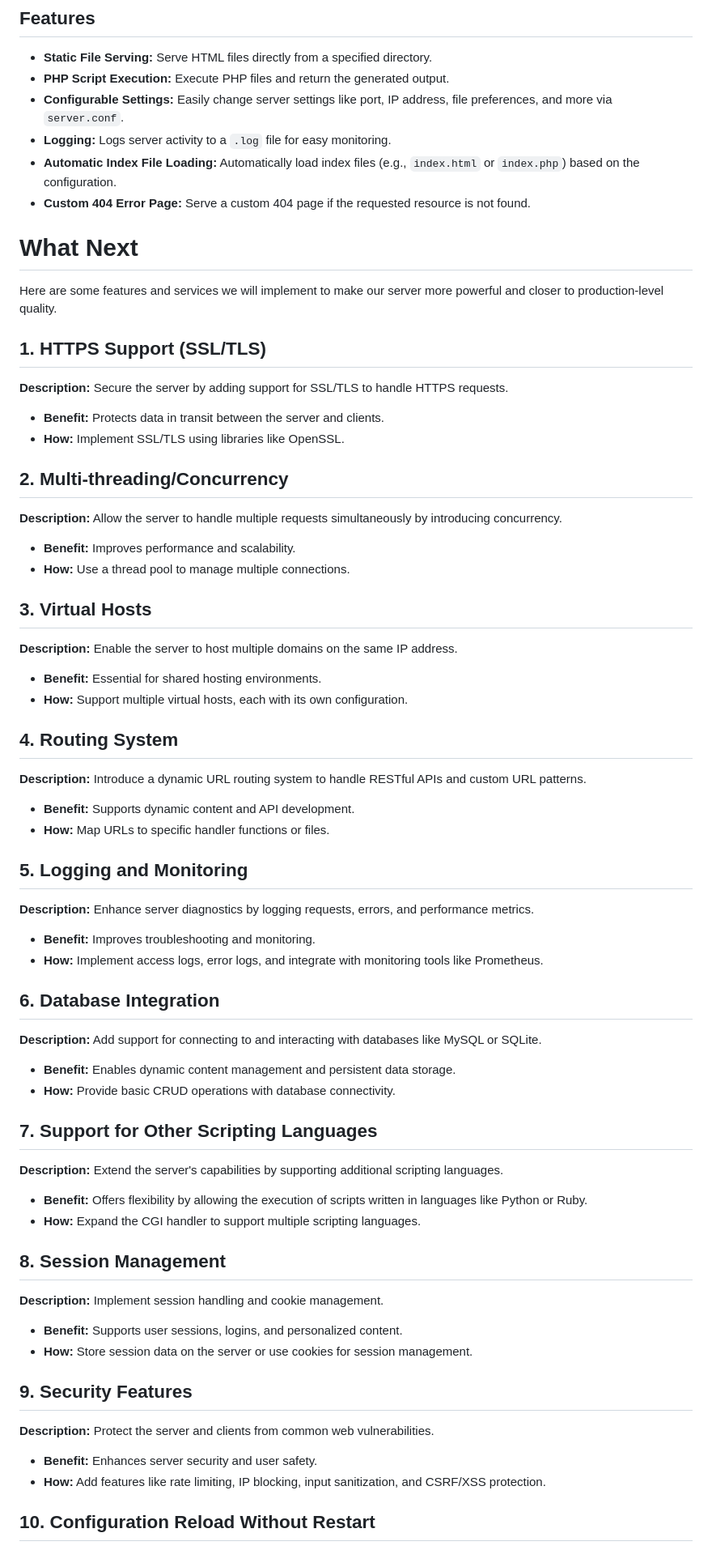
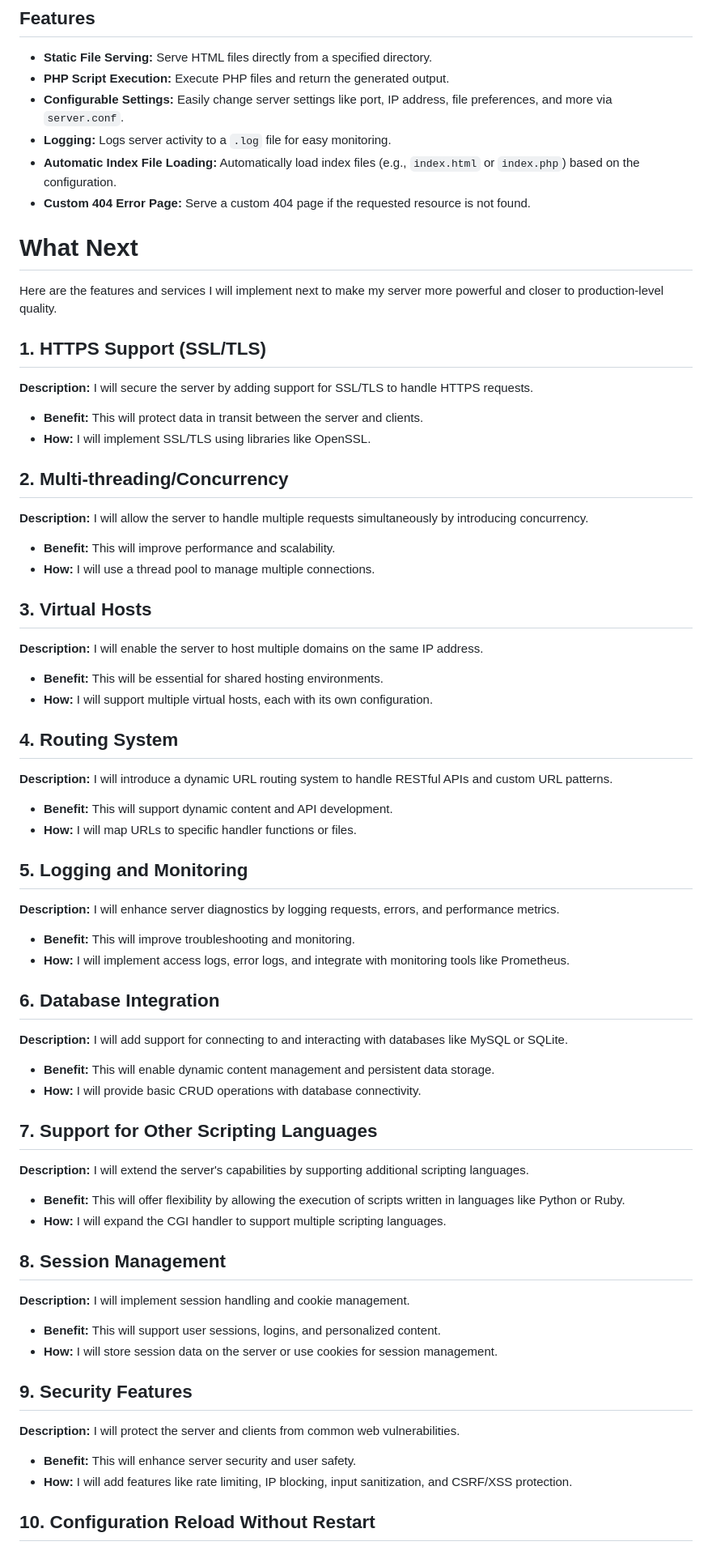
Before and after one commit to Syed-Bipul-Rahman/own-web-server, a Markdown page: README.md, the part around the change printed below. Shown: that part at 81% size. Rendered like a GitHub page.

```diff
--- a/README.md
+++ b/README.md
@@ -11,53 +11,54 @@ A simple, configurable, and dynamic web server built with C++. This server is ca
 - **Automatic Index File Loading:** Automatically load index files (e.g., `index.html` or `index.php`) based on the configuration.
 - **Custom 404 Error Page:** Serve a custom 404 page if the requested resource is not found.
 
+
 # What Next
 
-Here are some features and services we will implement to make our server more powerful and closer to production-level quality.
+ Here are the features and services I will implement next to make my server more powerful and closer to production-level quality.
 
 ## 1. HTTPS Support (SSL/TLS)
-**Description:** Secure the server by adding support for SSL/TLS to handle HTTPS requests.
-- **Benefit:** Protects data in transit between the server and clients.
-- **How:** Implement SSL/TLS using libraries like OpenSSL.
+**Description:** I will secure the server by adding support for SSL/TLS to handle HTTPS requests.
+- **Benefit:** This will protect data in transit between the server and clients.
+- **How:** I will implement SSL/TLS using libraries like OpenSSL.
 
 ## 2. Multi-threading/Concurrency
-**Description:** Allow the server to handle multiple requests simultaneously by introducing concurrency.
-- **Benefit:** Improves performance and scalability.
-- **How:** Use a thread pool to manage multiple connections.
+**Description:** I will allow the server to handle multiple requests simultaneously by introducing concurrency.
+- **Benefit:** This will improve performance and scalability.
+- **How:** I will use a thread pool to manage multiple connections.
 
 ## 3. Virtual Hosts
-**Description:** Enable the server to host multiple domains on the same IP address.
-- **Benefit:** Essential for shared hosting environments.
-- **How:** Support multiple virtual hosts, each with its own configuration.
+**Description:** I will enable the server to host multiple domains on the same IP address.
+- **Benefit:** This will be essential for shared hosting environments.
+- **How:** I will support multiple virtual hosts, each with its own configuration.
 
 ## 4. Routing System
-**Description:** Introduce a dynamic URL routing system to handle RESTful APIs and custom URL patterns.
-- **Benefit:** Supports dynamic content and API development.
-- **How:** Map URLs to specific handler functions or files.
+**Description:** I will introduce a dynamic URL routing system to handle RESTful APIs and custom URL patterns.
+- **Benefit:** This will support dynamic content and API development.
+- **How:** I will map URLs to specific handler functions or files.
 
 ## 5. Logging and Monitoring
-**Description:** Enhance server diagnostics by logging requests, errors, and performance metrics.
-- **Benefit:** Improves troubleshooting and monitoring.
-- **How:** Implement access logs, error logs, and integrate with monitoring tools like Prometheus.
+**Description:** I will enhance server diagnostics by logging requests, errors, and performance metrics.
+- **Benefit:** This will improve troubleshooting and monitoring.
+- **How:** I will implement access logs, error logs, and integrate with monitoring tools like Prometheus.
 
 ## 6. Database Integration
-**Description:** Add support for connecting to and interacting with databases like MySQL or SQLite.
-- **Benefit:** Enables dynamic content management and persistent data storage.
-- **How:** Provide basic CRUD operations with database connectivity.
+**Description:** I will add support for connecting to and interacting with databases like MySQL or SQLite.
+- **Benefit:** This will enable dynamic content management and persistent data storage.
+- **How:** I will provide basic CRUD operations with database connectivity.
 
 ## 7. Support for Other Scripting Languages
-**Description:** Extend the server's capabilities by supporting additional scripting languages.
-- **Benefit:** Offers flexibility by allowing the execution of scripts written in languages like Python or Ruby.
-- **How:** Expand the CGI handler to support multiple scripting languages.
+**Description:** I will extend the server's capabilities by supporting additional scripting languages.
+- **Benefit:** This will offer flexibility by allowing the execution of scripts written in languages like Python or Ruby.
+- **How:** I will expand the CGI handler to support multiple scripting languages.
 
 ## 8. Session Management
-**Description:** Implement session handling and cookie management.
-- **Benefit:** Supports user sessions, logins, and personalized content.
-- **How:** Store session data on the server or use cookies for session management.
+**Description:** I will implement session handling and cookie management.
+- **Benefit:** This will support user sessions, logins, and personalized content.
+- **How:** I will store session data on the server or use cookies for session management.
 
 ## 9. Security Features
-**Description:** Protect the server and clients from common web vulnerabilities.
-- **Benefit:** Enhances server security and user safety.
-- **How:** Add features like rate limiting, IP blocking, input sanitization, and CSRF/XSS protection.
+**Description:** I will protect the server and clients from common web vulnerabilities.
+- **Benefit:** This will enhance server security and user safety.
+- **How:** I will add features like rate limiting, IP blocking, input sanitization, and CSRF/XSS protection.
 
 ## 10. Configuration Reload Without Restart
```
Also changed, not shown: other parts of README.md (+19 -19 lines).
